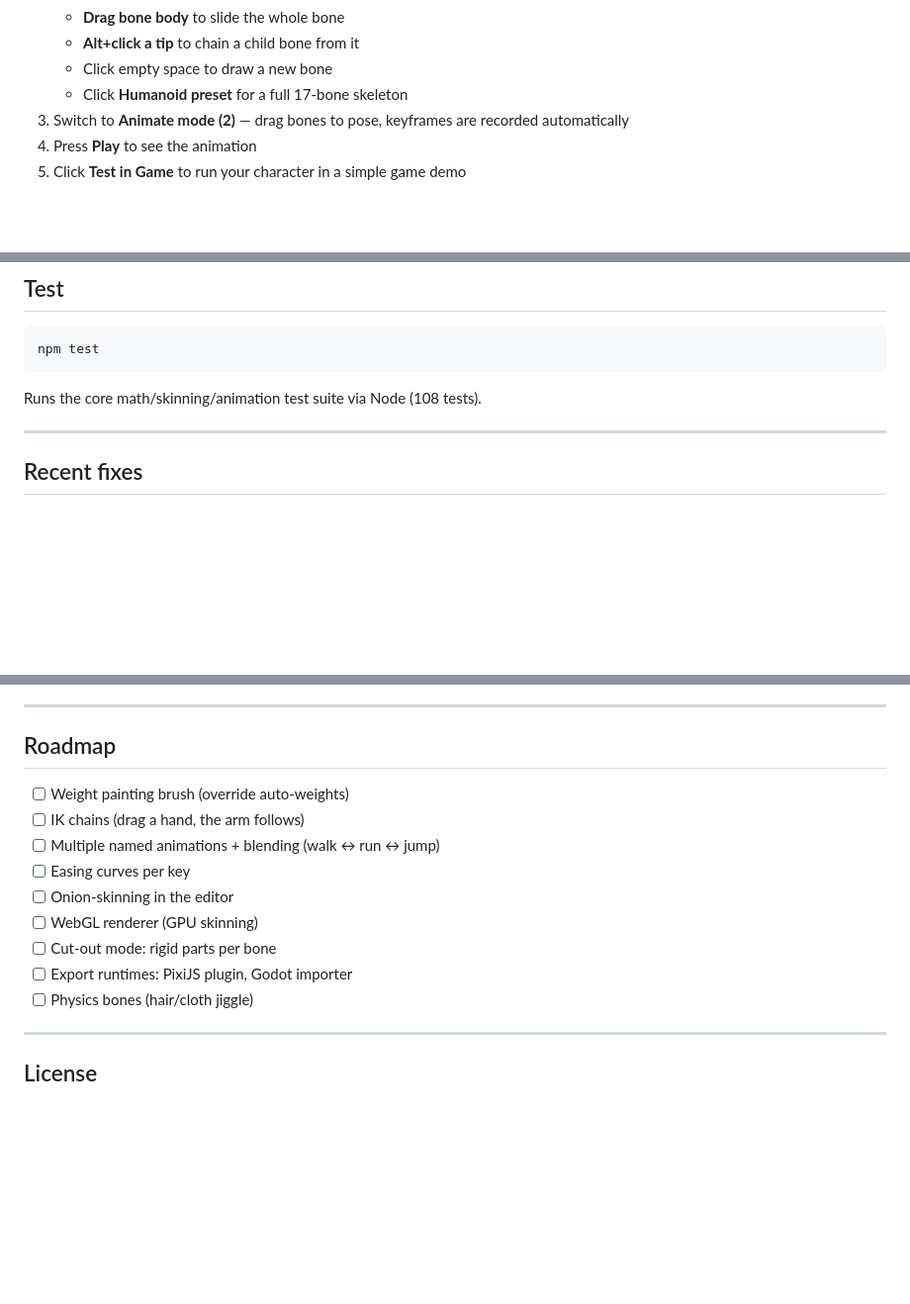
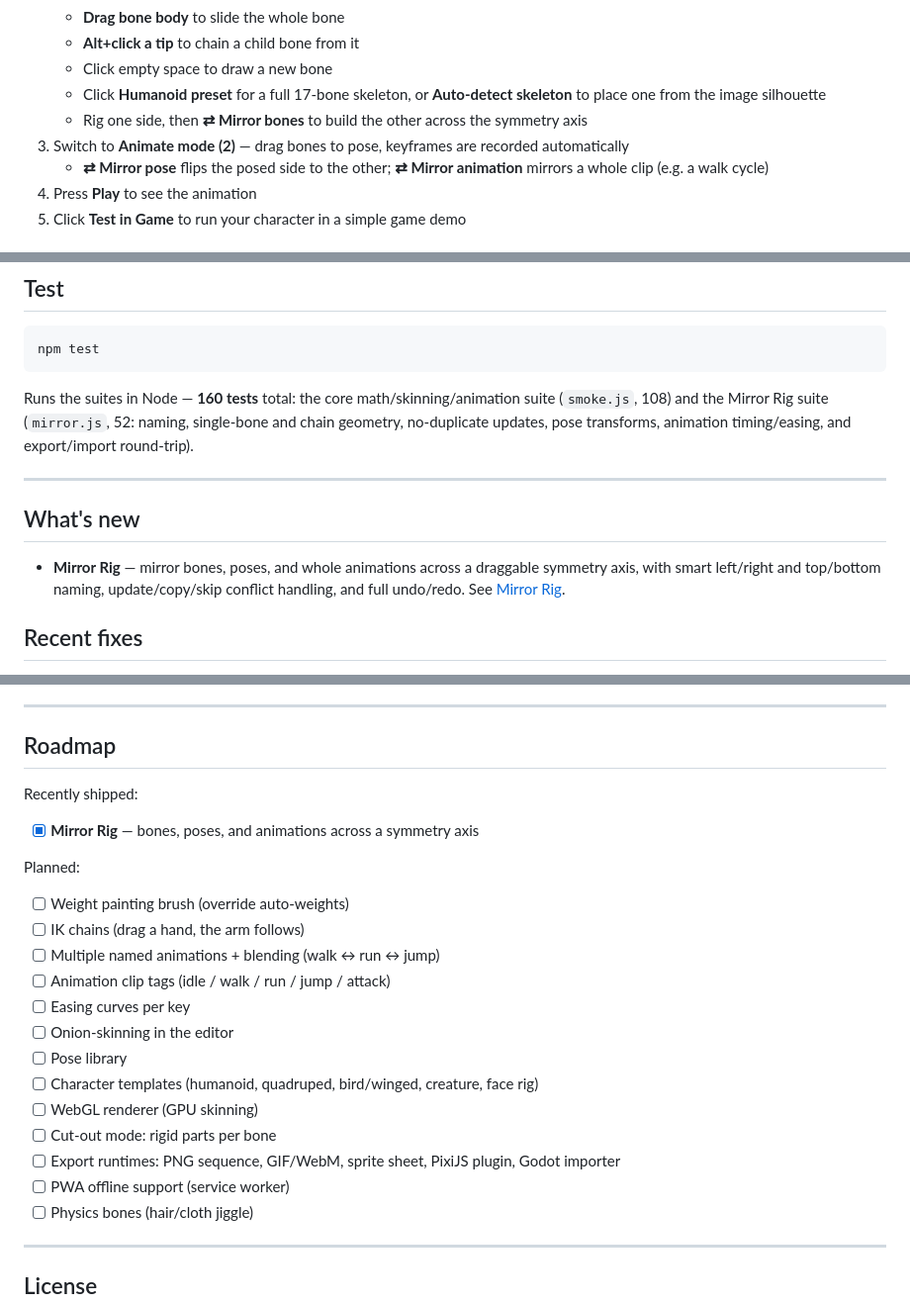
Before and after one commit to ricardocesidio/marionette, a Markdown page: README.md, 3 parts joined by grey strips. Shown at 99% size. Drawn GitHub-style; blank space fills up the shorter version.

````diff
--- a/README.md
+++ b/README.md
@@ -36,8 +37,10 @@ Or double-click `index.html` in most browsers.
    - **Drag bone body** to slide the whole bone
    - **Alt+click a tip** to chain a child bone from it
    - Click empty space to draw a new bone
-   - Click **Humanoid preset** for a full 17-bone skeleton
+   - Click **Humanoid preset** for a full 17-bone skeleton, or **Auto-detect skeleton** to place one from the image silhouette
+   - Rig one side, then **⇄ Mirror bones** to build the other across the symmetry axis
 3. Switch to **Animate mode (2)** — drag bones to pose, keyframes are recorded automatically
+   - **⇄ Mirror pose** flips the posed side to the other; **⇄ Mirror animation** mirrors a whole clip (e.g. a walk cycle)
 4. Press **Play** to see the animation
 5. Click **Test in Game** to run your character in a simple game demo
 
@@ -139,9 +192,13 @@ marionette/
 npm test
 ```
 
-Runs the core math/skinning/animation test suite via Node (108 tests).
+Runs the suites in Node — **160 tests** total: the core math/skinning/animation suite (`smoke.js`, 108) and the Mirror Rig suite (`mirror.js`, 52: naming, single-bone and chain geometry, no-duplicate updates, pose transforms, animation timing/easing, and export/import round-trip).
 
 ---
+
+## What's new
+
+- **Mirror Rig** — mirror bones, poses, and whole animations across a draggable symmetry axis, with smart left/right and top/bottom naming, update/copy/skip conflict handling, and full undo/redo. See [Mirror Rig](#mirror-rig).
 
 ## Recent fixes
 
@@ -159,14 +216,24 @@ Runs the core math/skinning/animation test suite via Node (108 tests).
 
 ## Roadmap
 
+Recently shipped:
+
+- [x] **Mirror Rig** — bones, poses, and animations across a symmetry axis
+
+Planned:
+
 - [ ] Weight painting brush (override auto-weights)
 - [ ] IK chains (drag a hand, the arm follows)
 - [ ] Multiple named animations + blending (walk ↔ run ↔ jump)
+- [ ] Animation clip tags (idle / walk / run / jump / attack)
 - [ ] Easing curves per key
 - [ ] Onion-skinning in the editor
+- [ ] Pose library
+- [ ] Character templates (humanoid, quadruped, bird/winged, creature, face rig)
 - [ ] WebGL renderer (GPU skinning)
 - [ ] Cut-out mode: rigid parts per bone
-- [ ] Export runtimes: PixiJS plugin, Godot importer
+- [ ] Export runtimes: PNG sequence, GIF/WebM, sprite sheet, PixiJS plugin, Godot importer
+- [ ] PWA offline support (service worker)
 - [ ] Physics bones (hair/cloth jiggle)
 
 ---
````
Also changed, not shown: other parts of README.md (+54 -3 lines).
